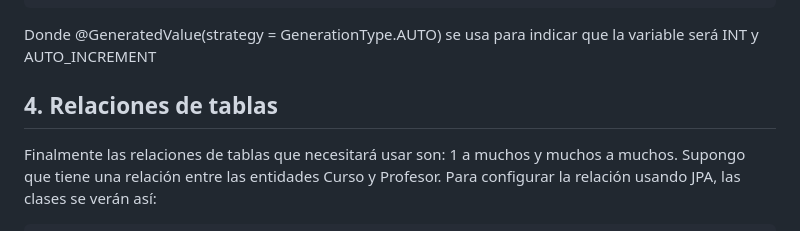
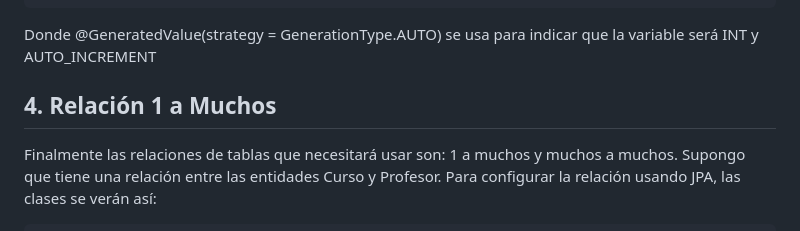
Before and after one commit to Domiciano/Integrador1TEL241, a Markdown page: Datos/readme.md, the part around the change. Drawn GitHub-style.

````diff
--- a/Datos/readme.md
+++ b/Datos/readme.md
@@ -100,7 +100,7 @@ public class User {
 ```
 Donde @GeneratedValue(strategy = GenerationType.AUTO) se usa para indicar que la variable será INT y AUTO_INCREMENT
 
-## 4. Relaciones de tablas
+## 4. Relación 1 a Muchos
 Finalmente las relaciones de tablas que necesitará usar son: 1 a muchos y muchos a muchos. Supongo que tiene una relación entre las entidades Curso y Profesor. Para configurar la relación usando JPA, las clases se verán así:
 
 ```
````
